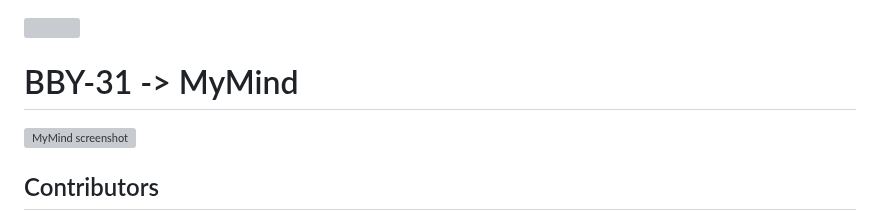
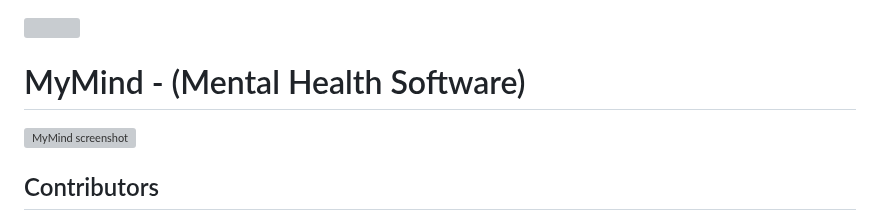
Before and after one commit to Prathamesh-28/MyMind, a Markdown page: README.md, the part around the change. Rendered like a GitHub page; grey boxes are pictures that could not be loaded.

```diff
--- a/README.md
+++ b/README.md
@@ -1,6 +1,6 @@
 <img align="right" src="https://visitor-badge.laobi.icu/badge?page_id=salesp07.MyMind">
 
-# BBY-31 -> MyMind
+# MyMind - (Mental Health Software)
 <img src="https://raw.githubusercontent.com/salesp07/salesp07.github.io/master/public/mymind-responsive.png" alt="MyMind screenshot"/>
 
 ## Contributors
```
